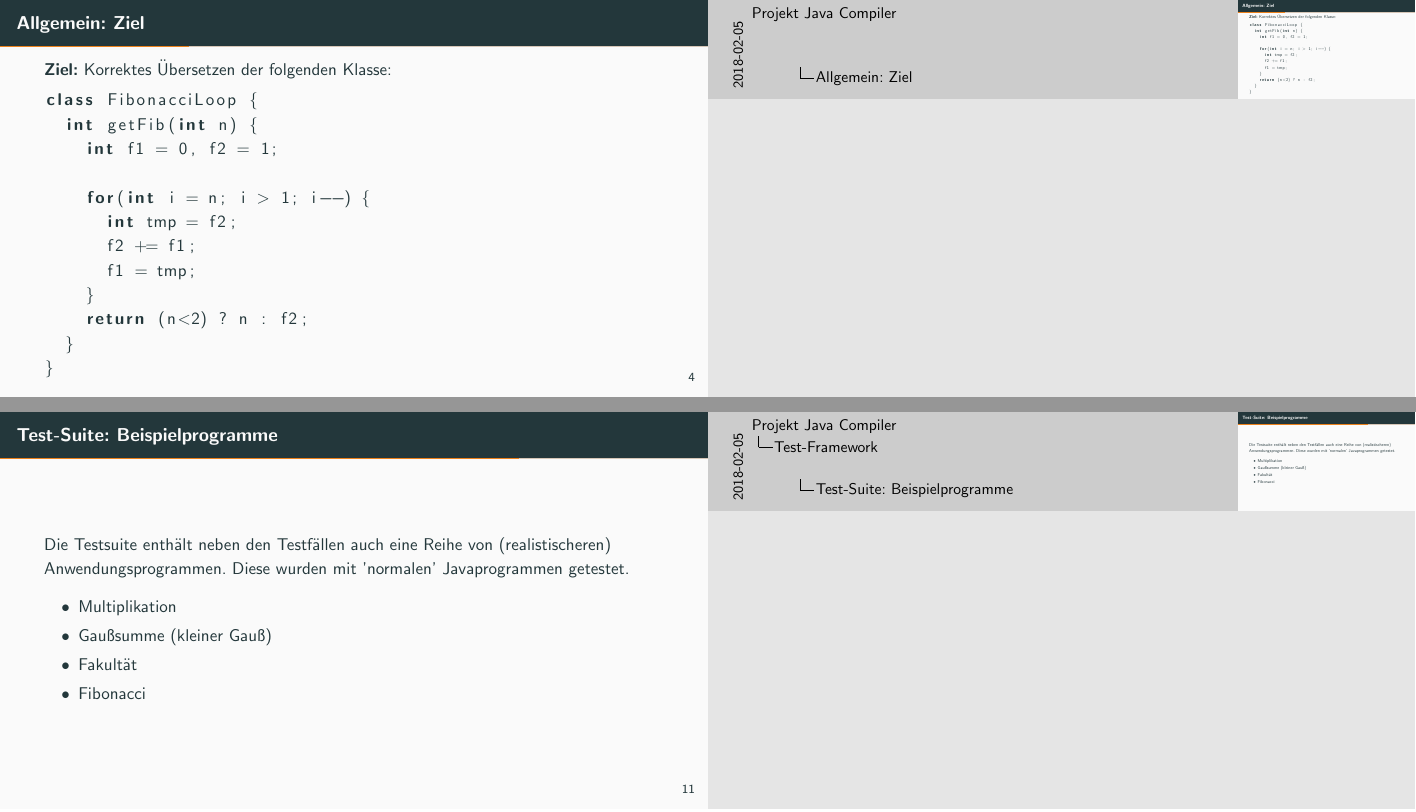
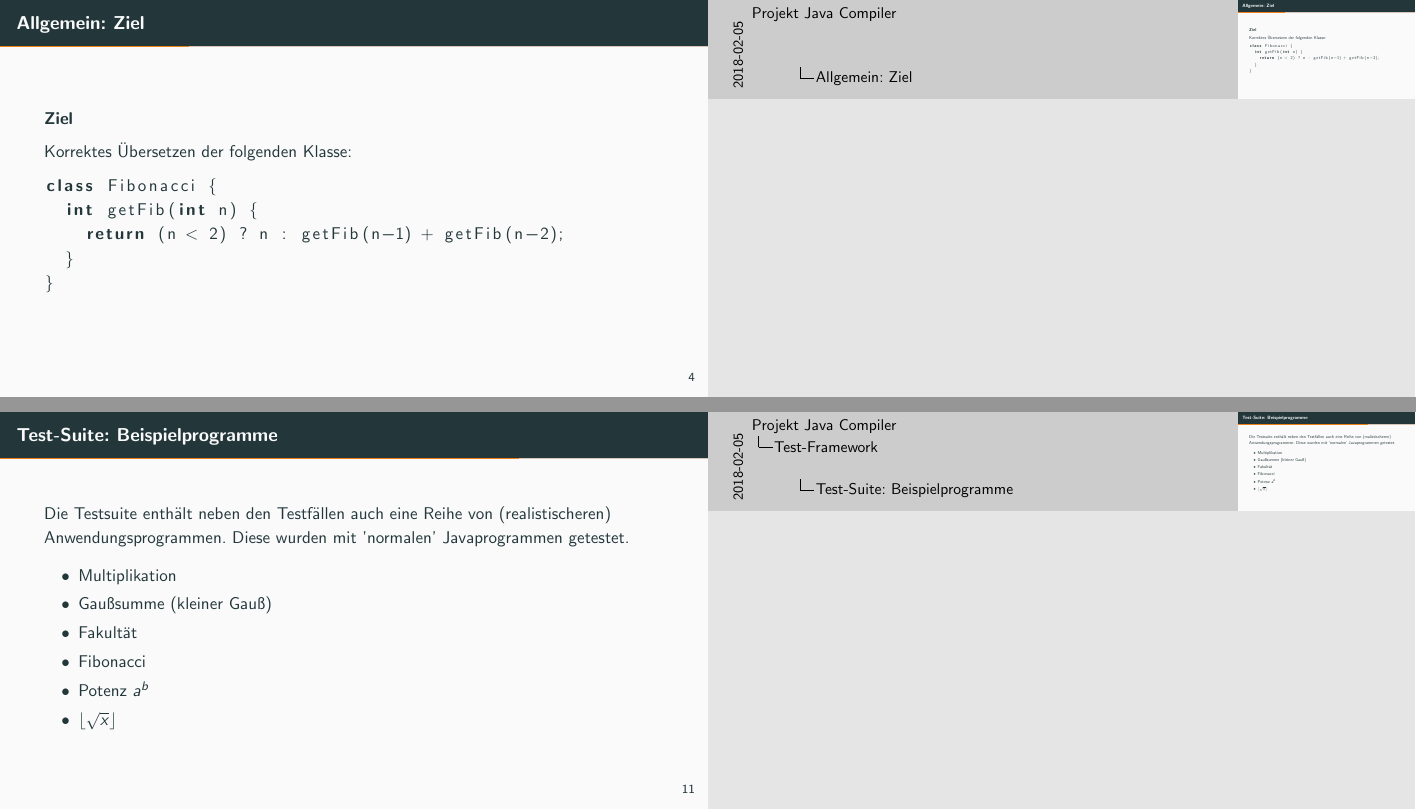
Before and after one commit to Pfeifenjoy/compilerbau-WS17-18, LaTeX slides (presentation/presentation.tex, which reads presentation/content/allgemein.tex, presentation/content/test-framework.tex): pages 4 and 12 of 18, joined at a grey line. Compiled offline with pdfLaTeX.

Commit message:
Update presentation

```diff
--- a/presentation/content/allgemein.tex
+++ b/presentation/content/allgemein.tex
@@ -9,19 +9,14 @@ Entwickeln eines Mini-Java Compilers mit den zugehörigen Schritten: Lexer, Pars
 \begin{frame}[fragile]
 \frametitle{Allgemein: Ziel}
 
-\textbf{Ziel:} Korrektes Übersetzen der folgenden Klasse:
+\textbf{Ziel}
+
+Korrektes Übersetzen der folgenden Klasse:
 
 \begin{lstlisting}[language=Java]
-class FibonacciLoop {
+class Fibonacci {
   int getFib(int n) {
-    int f1 = 0, f2 = 1;
-
-    for(int i = n; i > 1; i--) {
-      int tmp = f2;
-      f2 += f1;
-      f1 = tmp;
-    }
-    return (n<2) ? n : f2;
+    return (n < 2) ? n : getFib(n-1) + getFib(n-2);
   }
 }
 \end{lstlisting}
--- a/presentation/content/test-framework.tex
+++ b/presentation/content/test-framework.tex
@@ -69,5 +69,7 @@ Die Testsuite enthält neben den Testfällen auch eine Reihe von (realistischere
 	\item Gaußsumme (kleiner Gauß)
 	\item Fakultät
 	\item Fibonacci
+	\item Potenz $a^b$
+	\item $\lfloor \sqrt{x} \rfloor$
 \end{itemize}
 \end{frame}
```
Also changed, not shown: presentation/presentation.pdf, presentation/content/test-framework.tex (4 more changed lines).
